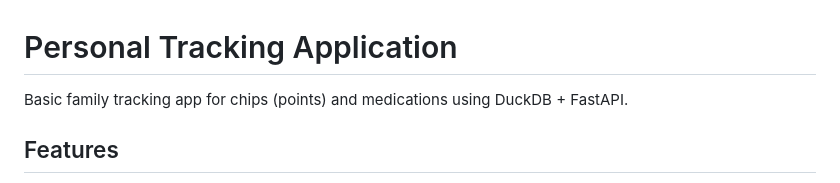
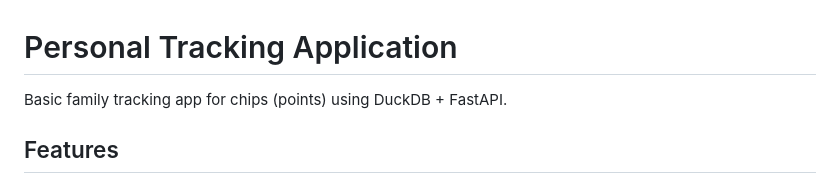
Before and after one commit to jsl6906/chip-jar, a Markdown page: README.md, the part around the change. Drawn GitHub-style.

```diff
--- a/README.md
+++ b/README.md
@@ -1,6 +1,6 @@
 # Personal Tracking Application
 
-Basic family tracking app for chips (points) and medications using DuckDB + FastAPI.
+Basic family tracking app for chips (points) using DuckDB + FastAPI.
 
 ## Features
 
```
